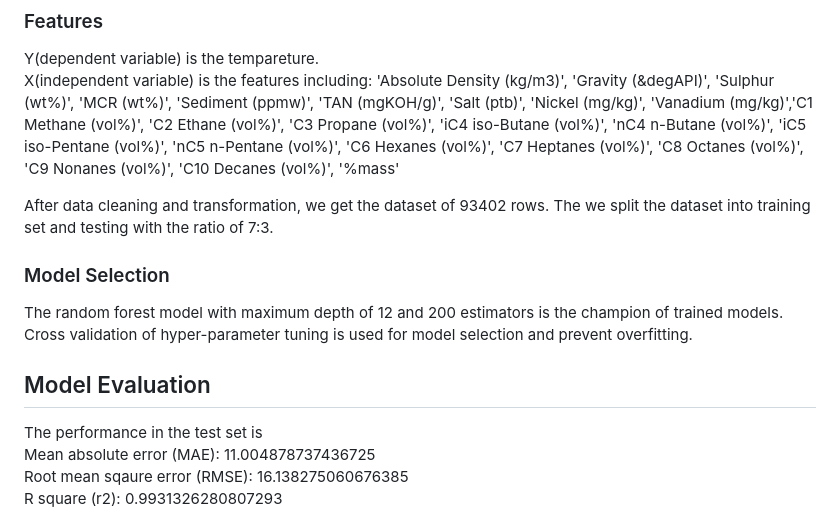
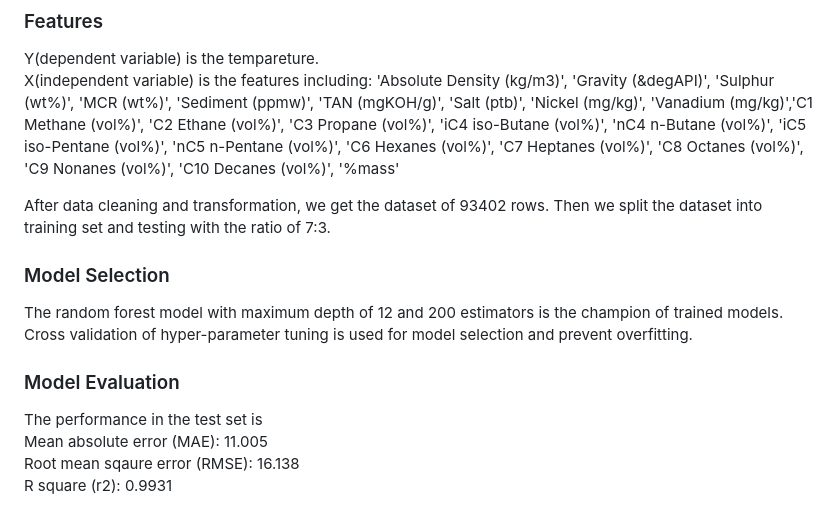
Before and after one commit to fanchen0227/crude-distillation, a Markdown page: README.md, the part around the change. Drawn GitHub-style.

```diff
--- a/README.md
+++ b/README.md
@@ -44,16 +44,16 @@ Y(dependent variable) is the tempareture. \
 X(independent variable) is the features including: 'Absolute Density (kg/m3)', 'Gravity (&degAPI)', 'Sulphur (wt%)', 'MCR (wt%)', 'Sediment (ppmw)', 'TAN (mgKOH/g)', 'Salt (ptb)', 'Nickel (mg/kg)', 'Vanadium (mg/kg)','C1 Methane (vol%)', 'C2 Ethane (vol%)', 'C3 Propane (vol%)', 'iC4 iso-Butane (vol%)', 'nC4 n-Butane (vol%)',
  'iC5 iso-Pentane (vol%)', 'nC5 n-Pentane (vol%)', 'C6 Hexanes (vol%)', 'C7 Heptanes (vol%)', 'C8 Octanes (vol%)', 'C9 Nonanes (vol%)', 'C10 Decanes (vol%)', '%mass'
 
-After data cleaning and transformation, we get the dataset of 93402 rows. The we split the dataset into training set and testing with the ratio of 7:3.
+After data cleaning and transformation, we get the dataset of 93402 rows. Then we split the dataset into training set and testing with the ratio of 7:3.
 
 ### Model Selection
 The random forest model with maximum depth of 12 and 200 estimators is the champion of trained models. Cross validation of hyper-parameter tuning is used for model selection and prevent overfitting.
 
-## Model Evaluation
+### Model Evaluation
 The performance in the test set is \
-Mean absolute error (MAE): 11.004878737436725 \
-Root mean sqaure error (RMSE): 16.138275060676385 \
-R square (r2): 0.9931326280807293
+Mean absolute error (MAE): 11.005 \
+Root mean sqaure error (RMSE): 16.138 \
+R square (r2): 0.9931
 
 ![feature_importance](docs/images/feature.png)
 
```
